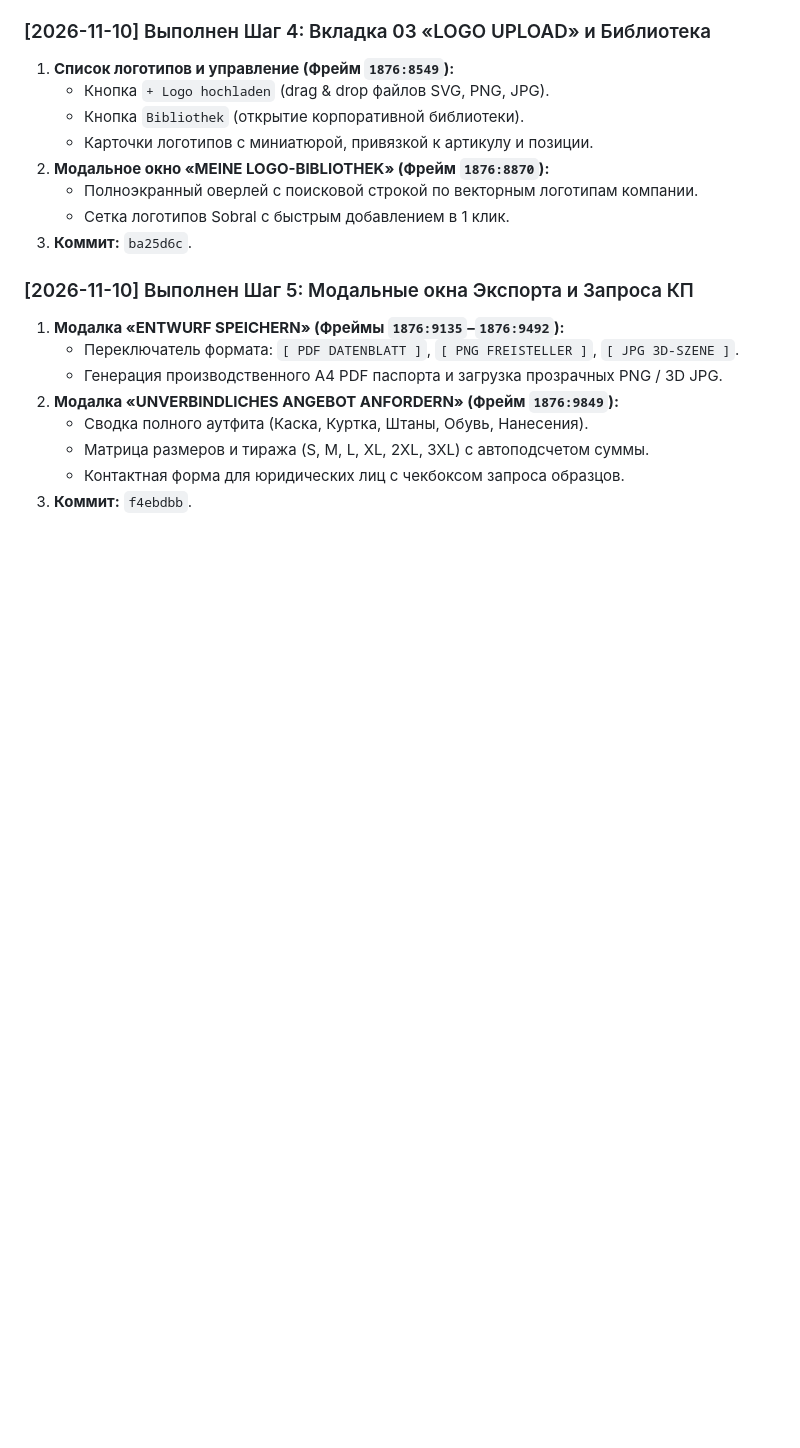
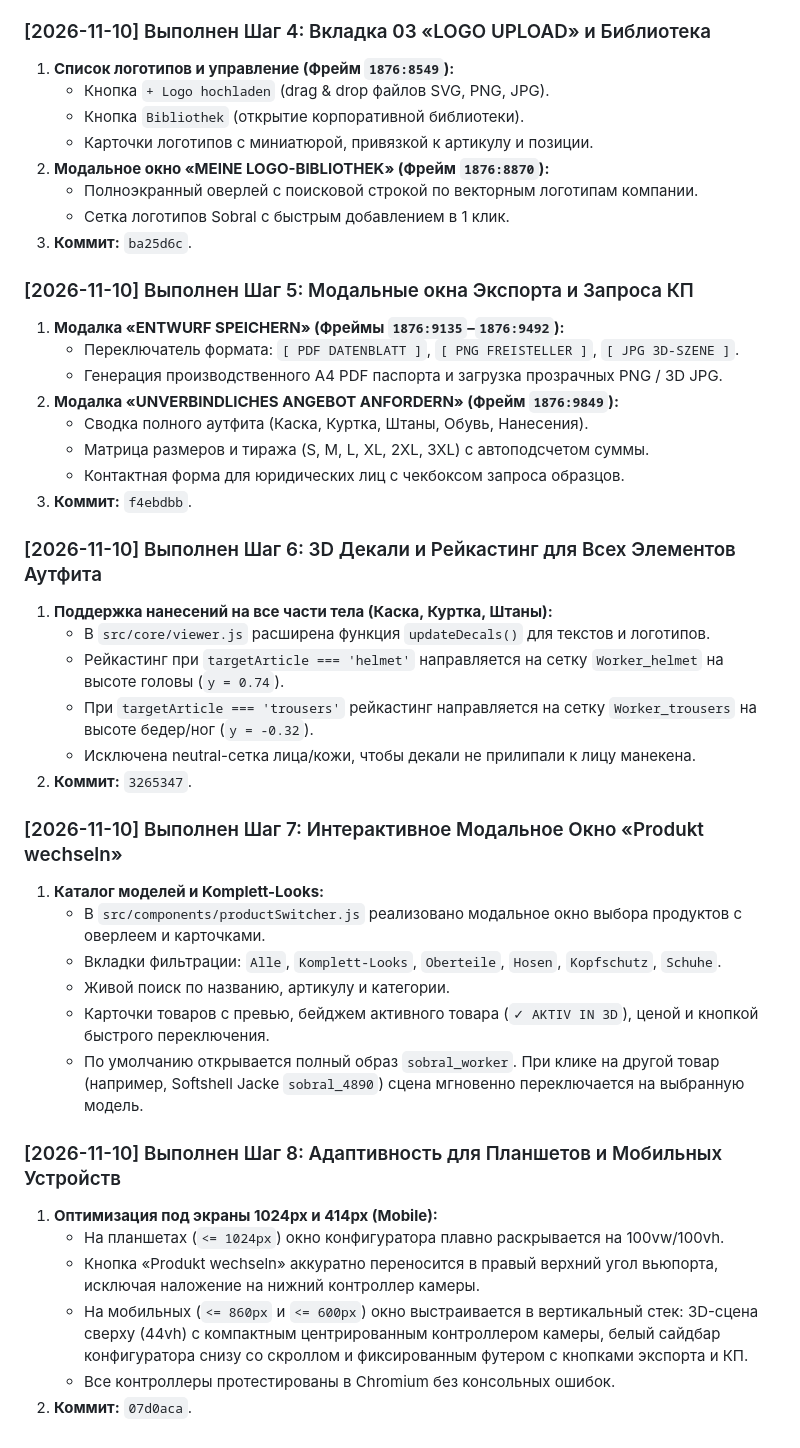
Before and after one commit to MelomanMd/3d-sobral, a Markdown page: docs/REDESIGN_LOG.md, the part around the change. GitHub-like rendering; blank space fills up the shorter version.

Commit message:
docs: document multi-article decals, product switcher modal, and responsive layout

```diff
--- a/docs/REDESIGN_LOG.md
+++ b/docs/REDESIGN_LOG.md
@@ -202,3 +202,27 @@ graph TD
    - Матрица размеров и тиража (S, M, L, XL, 2XL, 3XL) с автоподсчетом суммы.
    - Контактная форма для юридических лиц с чекбоксом запроса образцов.
 3. **Коммит:** `f4ebdbb`.
+
+### [2026-11-10] Выполнен Шаг 6: 3D Декали и Рейкастинг для Всех Элементов Аутфита
+1. **Поддержка нанесений на все части тела (Каска, Куртка, Штаны):**
+   - В `src/core/viewer.js` расширена функция `updateDecals()` для текстов и логотипов.
+   - Рейкастинг при `targetArticle === 'helmet'` направляется на сетку `Worker_helmet` на высоте головы (`y = 0.74`).
+   - При `targetArticle === 'trousers'` рейкастинг направляется на сетку `Worker_trousers` на высоте бедер/ног (`y = -0.32`).
+   - Исключена neutral-сетка лица/кожи, чтобы декали не прилипали к лицу манекена.
+2. **Коммит:** `3265347`.
+
+### [2026-11-10] Выполнен Шаг 7: Интерактивное Модальное Окно «Produkt wechseln»
+1. **Каталог моделей и Komplett-Looks:**
+   - В `src/components/productSwitcher.js` реализовано модальное окно выбора продуктов с оверлеем и карточками.
+   - Вкладки фильтрации: `Alle`, `Komplett-Looks`, `Oberteile`, `Hosen`, `Kopfschutz`, `Schuhe`.
+   - Живой поиск по названию, артикулу и категории.
+   - Карточки товаров с превью, бейджем активного товара (`✓ AKTIV IN 3D`), ценой и кнопкой быстрого переключения.
+   - По умолчанию открывается полный образ `sobral_worker`. При клике на другой товар (например, Softshell Jacke `sobral_4890`) сцена мгновенно переключается на выбранную модель.
+
+### [2026-11-10] Выполнен Шаг 8: Адаптивность для Планшетов и Мобильных Устройств
+1. **Оптимизация под экраны 1024px и 414px (Mobile):**
+   - На планшетах (`<= 1024px`) окно конфигуратора плавно раскрывается на 100vw/100vh.
+   - Кнопка «Produkt wechseln» аккуратно переносится в правый верхний угол вьюпорта, исключая наложение на нижний контроллер камеры.
+   - На мобильных (`<= 860px` и `<= 600px`) окно выстраивается в вертикальный стек: 3D-сцена сверху (44vh) с компактным центрированным контроллером камеры, белый сайдбар конфигуратора снизу со скроллом и фиксированным футером с кнопками экспорта и КП.
+   - Все контроллеры протестированы в Chromium без консольных ошибок.
+2. **Коммит:** `07d0aca`.
```
